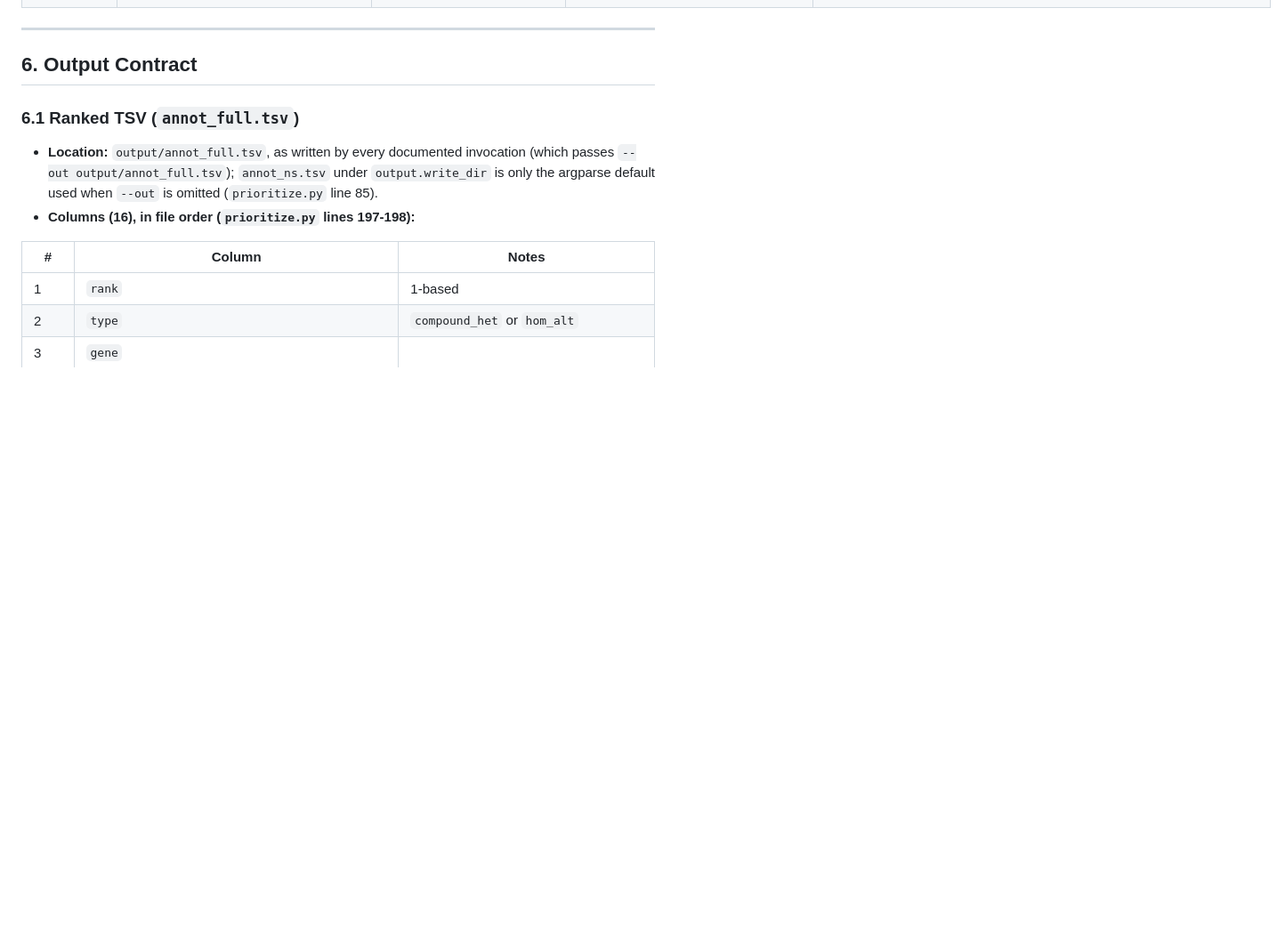
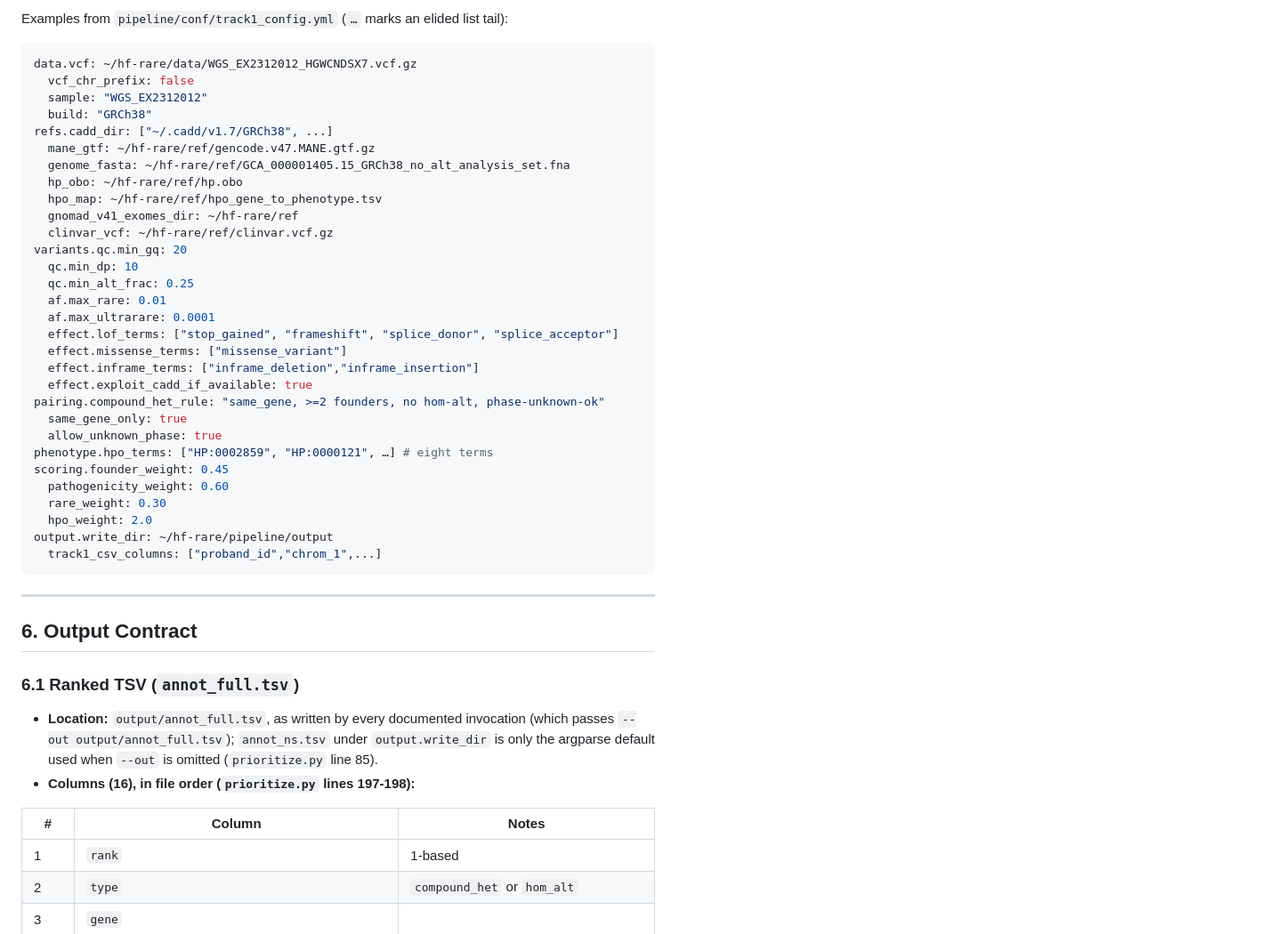
Before and after one commit to fulopjoz/mva-track1, a Markdown page: docs/TECHNICAL_DOCUMENTATION.md, the part around the change printed below. Shown: that part at 89% size. Rendered like a GitHub page; blank space fills up the shorter version.

````diff
--- a/docs/TECHNICAL_DOCUMENTATION.md
+++ b/docs/TECHNICAL_DOCUMENTATION.md
@@ -217,3 +218,38 @@ Changing the HPO weight from **2.0** to **0** lowers the BUB1B pair's rank to **
+Examples from `pipeline/conf/track1_config.yml` (`…` marks an elided list tail):
+
+```yaml
+data.vcf: ~/hf-rare/data/WGS_EX2312012_HGWCNDSX7.vcf.gz
+  vcf_chr_prefix: false
+  sample: "WGS_EX2312012"
+  build: "GRCh38"
+refs.cadd_dir: ["~/.cadd/v1.7/GRCh38", ...]
+  mane_gtf: ~/hf-rare/ref/gencode.v47.MANE.gtf.gz
+  genome_fasta: ~/hf-rare/ref/GCA_000001405.15_GRCh38_no_alt_analysis_set.fna
+  hp_obo: ~/hf-rare/ref/hp.obo
+  hpo_map: ~/hf-rare/ref/hpo_gene_to_phenotype.tsv
+  gnomad_v41_exomes_dir: ~/hf-rare/ref
+  clinvar_vcf: ~/hf-rare/ref/clinvar.vcf.gz
+variants.qc.min_gq: 20
+  qc.min_dp: 10
+  qc.min_alt_frac: 0.25
+  af.max_rare: 0.01
+  af.max_ultrarare: 0.0001
+  effect.lof_terms: ["stop_gained", "frameshift", "splice_donor", "splice_acceptor"]
+  effect.missense_terms: ["missense_variant"]
+  effect.inframe_terms: ["inframe_deletion","inframe_insertion"]
+  effect.exploit_cadd_if_available: true
+pairing.compound_het_rule: "same_gene, >=2 founders, no hom-alt, phase-unknown-ok"
+  same_gene_only: true
+  allow_unknown_phase: true
+phenotype.hpo_terms: ["HP:0002859", "HP:0000121", …] # eight terms
+scoring.founder_weight: 0.45
+  pathogenicity_weight: 0.60
+  rare_weight: 0.30
+  hpo_weight: 2.0
+output.write_dir: ~/hf-rare/pipeline/output
+  track1_csv_columns: ["proband_id","chrom_1",...]
+```
+
 
 ---
 
````
Also changed, not shown: other parts of docs/TECHNICAL_DOCUMENTATION.md (+61 -60 lines), docs/figures/F_pipeline_overview.png, 5 other files.
